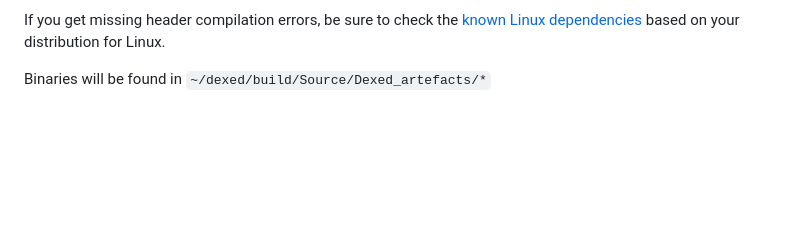
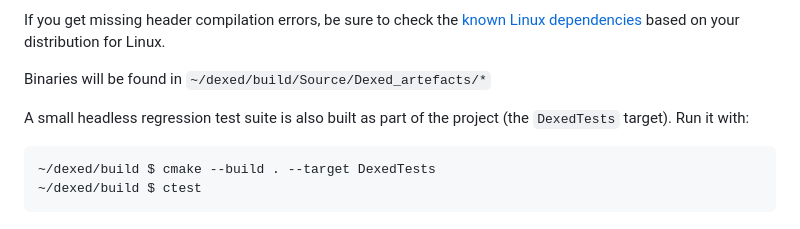
Before and after one commit to asb2m10/dexed, a Markdown page: README.md, the part around the change. GitHub-like rendering; blank space fills up the shorter version.

Commit message:
Document how to run the new DexedTests regression suite
Co-Authored-By: Claude Sonnet 5 <noreply@anthropic.com>

````diff
--- a/README.md
+++ b/README.md
@@ -178,3 +178,10 @@ Then you crate the cmake build files that are will be created in the build direc
 If you get missing header compilation errors, be sure to check the [known Linux dependencies](https://github.com/asb2m10/dexed/wiki/Linux-build-dependencies) based on your distribution for Linux.
 
 Binaries will be found in `~/dexed/build/Source/Dexed_artefacts/*`
+
+A small headless regression test suite is also built as part of the project (the `DexedTests` target). Run it with:
+
+```
+~/dexed/build $ cmake --build . --target DexedTests
+~/dexed/build $ ctest
+```
````
